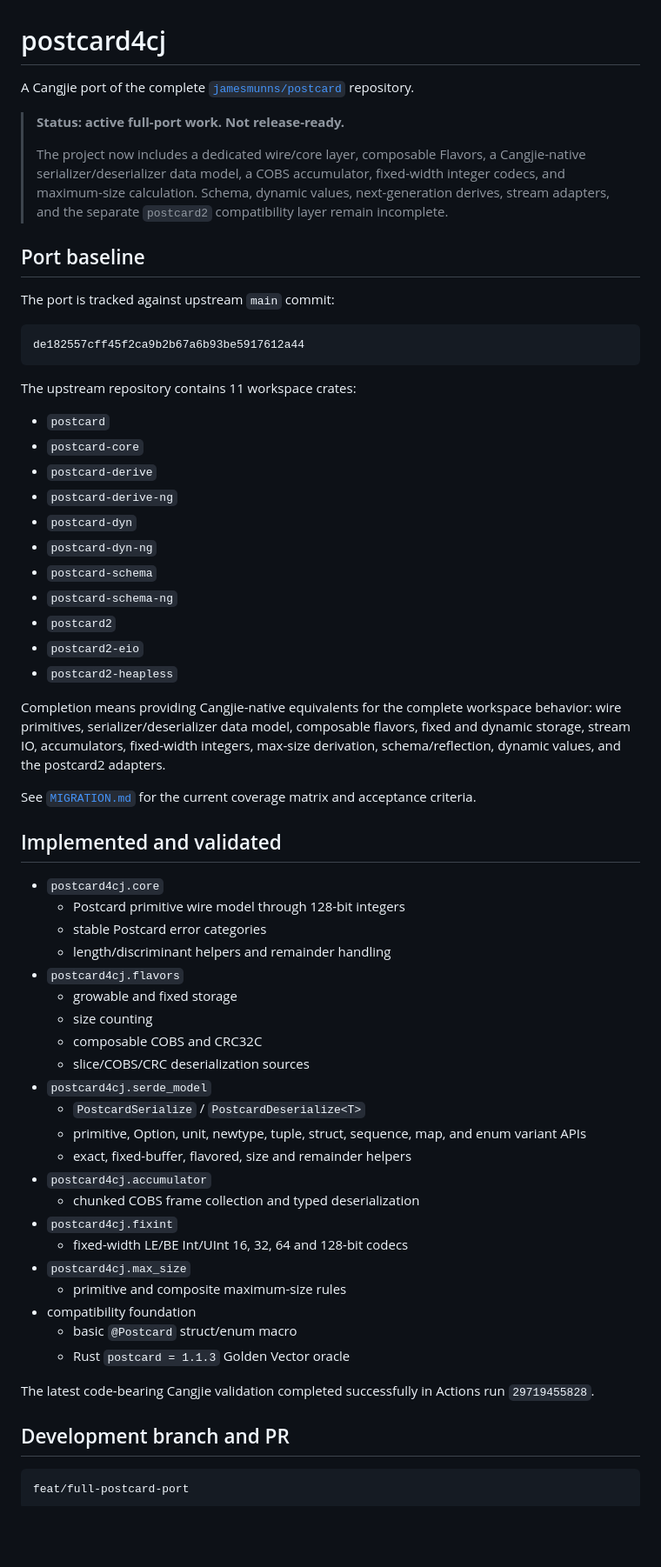
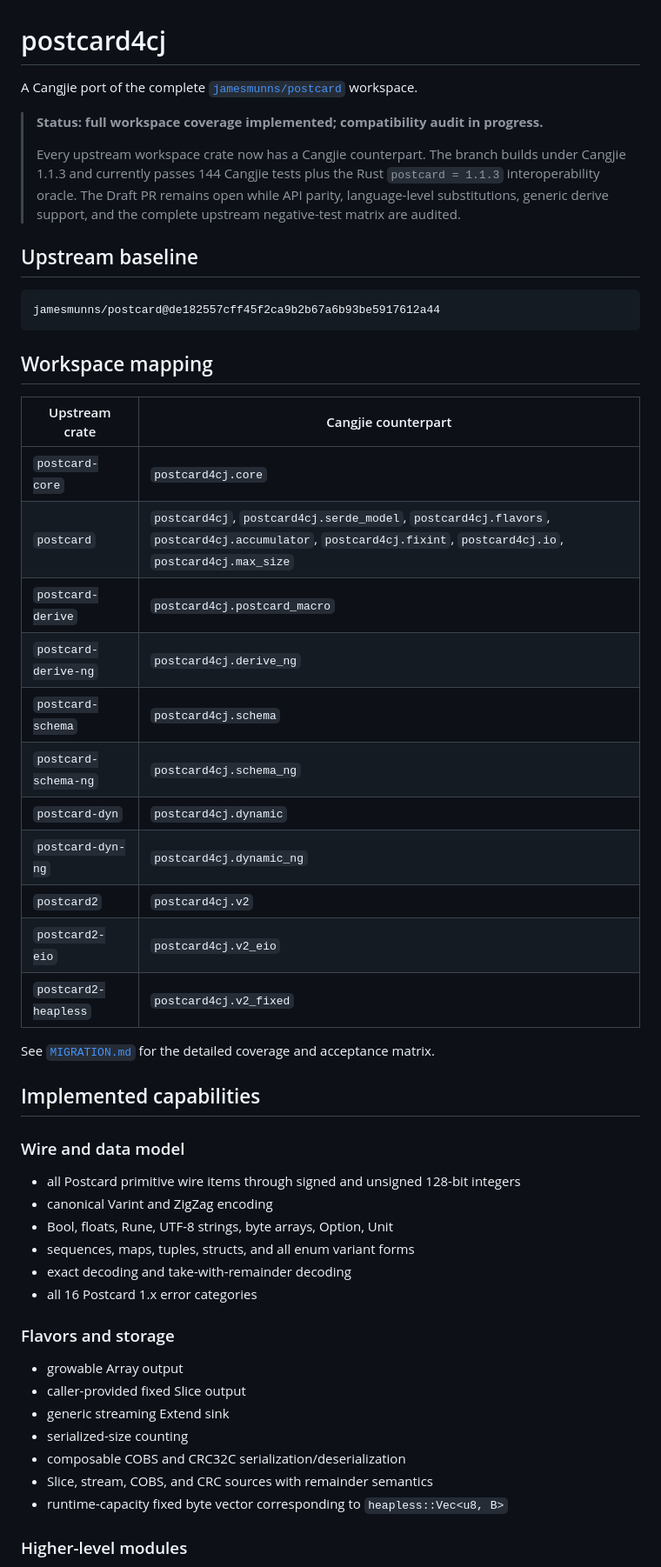
Before and after one commit to hu-qi/postcard4cj, a Markdown page: README.md, the part around one of its changes. Shown at 87% size. GitHub-like rendering; blank space fills up the shorter version.

Commit message:
docs: report complete workspace coverage and validation

````diff
--- a/README.md
+++ b/README.md
@@ -1,67 +1,55 @@
 # postcard4cj
 
-A Cangjie port of the complete [`jamesmunns/postcard`](https://github.com/jamesmunns/postcard) repository.
+A Cangjie port of the complete [`jamesmunns/postcard`](https://github.com/jamesmunns/postcard) workspace.
 
-> **Status: active full-port work. Not release-ready.**
+> **Status: full workspace coverage implemented; compatibility audit in progress.**
 >
-> The project now includes a dedicated wire/core layer, composable Flavors, a Cangjie-native serializer/deserializer data model, a COBS accumulator, fixed-width integer codecs, and maximum-size calculation. Schema, dynamic values, next-generation derives, stream adapters, and the separate `postcard2` compatibility layer remain incomplete.
+> Every upstream workspace crate now has a Cangjie counterpart. The branch builds under Cangjie 1.1.3 and currently passes 144 Cangjie tests plus the Rust `postcard = 1.1.3` interoperability oracle. The Draft PR remains open while API parity, language-level substitutions, generic derive support, and the complete upstream negative-test matrix are audited.
 
-## Port baseline
-
-The port is tracked against upstream `main` commit:
+## Upstream baseline
 
 ```text
-de182557cff45f2ca9b2b67a6b93be5917612a44
+jamesmunns/postcard@de182557cff45f2ca9b2b67a6b93be5917612a44
 ```
 
-The upstream repository contains 11 workspace crates:
+## Workspace mapping
 
-- `postcard`
-- `postcard-core`
-- `postcard-derive`
-- `postcard-derive-ng`
-- `postcard-dyn`
-- `postcard-dyn-ng`
-- `postcard-schema`
-- `postcard-schema-ng`
-- `postcard2`
-- `postcard2-eio`
-- `postcard2-heapless`
+| Upstream crate | Cangjie counterpart |
+|---|---|
+| `postcard-core` | `postcard4cj.core` |
+| `postcard` | `postcard4cj`, `postcard4cj.serde_model`, `postcard4cj.flavors`, `postcard4cj.accumulator`, `postcard4cj.fixint`, `postcard4cj.io`, `postcard4cj.max_size` |
+| `postcard-derive` | `postcard4cj.postcard_macro` |
+| `postcard-derive-ng` | `postcard4cj.derive_ng` |
+| `postcard-schema` | `postcard4cj.schema` |
+| `postcard-schema-ng` | `postcard4cj.schema_ng` |
+| `postcard-dyn` | `postcard4cj.dynamic` |
+| `postcard-dyn-ng` | `postcard4cj.dynamic_ng` |
+| `postcard2` | `postcard4cj.v2` |
+| `postcard2-eio` | `postcard4cj.v2_eio` |
+| `postcard2-heapless` | `postcard4cj.v2_fixed` |
 
-Completion means providing Cangjie-native equivalents for the complete workspace behavior: wire primitives, serializer/deserializer data model, composable flavors, fixed and dynamic storage, stream IO, accumulators, fixed-width integers, max-size derivation, schema/reflection, dynamic values, and the postcard2 adapters.
+See [`MIGRATION.md`](MIGRATION.md) for the detailed coverage and acceptance matrix.
 
-See [`MIGRATION.md`](MIGRATION.md) for the current coverage matrix and acceptance criteria.
+## Implemented capabilities
 
-## Implemented and validated
+### Wire and data model
 
-- `postcard4cj.core`
-  - Postcard primitive wire model through 128-bit integers
-  - stable Postcard error categories
-  - length/discriminant helpers and remainder handling
-- `postcard4cj.flavors`
-  - growable and fixed storage
-  - size counting
-  - composable COBS and CRC32C
-  - slice/COBS/CRC deserialization sources
-- `postcard4cj.serde_model`
-  - `PostcardSerialize` / `PostcardDeserialize<T>`
-  - primitive, Option, unit, newtype, tuple, struct, sequence, map, and enum variant APIs
-  - exact, fixed-buffer, flavored, size and remainder helpers
-- `postcard4cj.accumulator`
-  - chunked COBS frame collection and typed deserialization
-- `postcard4cj.fixint`
-  - fixed-width LE/BE Int/UInt 16, 32, 64 and 128-bit codecs
-- `postcard4cj.max_size`
-  - primitive and composite maximum-size rules
-- compatibility foundation
-  - basic `@Postcard` struct/enum macro
-  - Rust `postcard = 1.1.3` Golden Vector oracle
+- all Postcard primitive wire items through signed and unsigned 128-bit integers
+- canonical Varint and ZigZag encoding
+- Bool, floats, Rune, UTF-8 strings, byte arrays, Option, Unit
+- sequences, maps, tuples, structs, and all enum variant forms
+- exact decoding and take-with-remainder decoding
+- all 16 Postcard 1.x error categories
 
-The latest code-bearing Cangjie validation completed successfully in Actions run `29719455828`.
+### Flavors and storage
 
-## Development branch and PR
+- growable Array output
+- caller-provided fixed Slice output
+- generic streaming Extend sink
+- serialized-size counting
+- composable COBS and CRC32C serialization/deserialization
+- Slice, stream, COBS, and CRC sources with remainder semantics
+- runtime-capacity fixed byte vector corresponding to `heapless::Vec<u8, B>`
 
-```text
-feat/full-postcard-port
-```
+### Higher-level modules
 
````
Also changed, not shown: other parts of README.md (+55 -11 lines).
